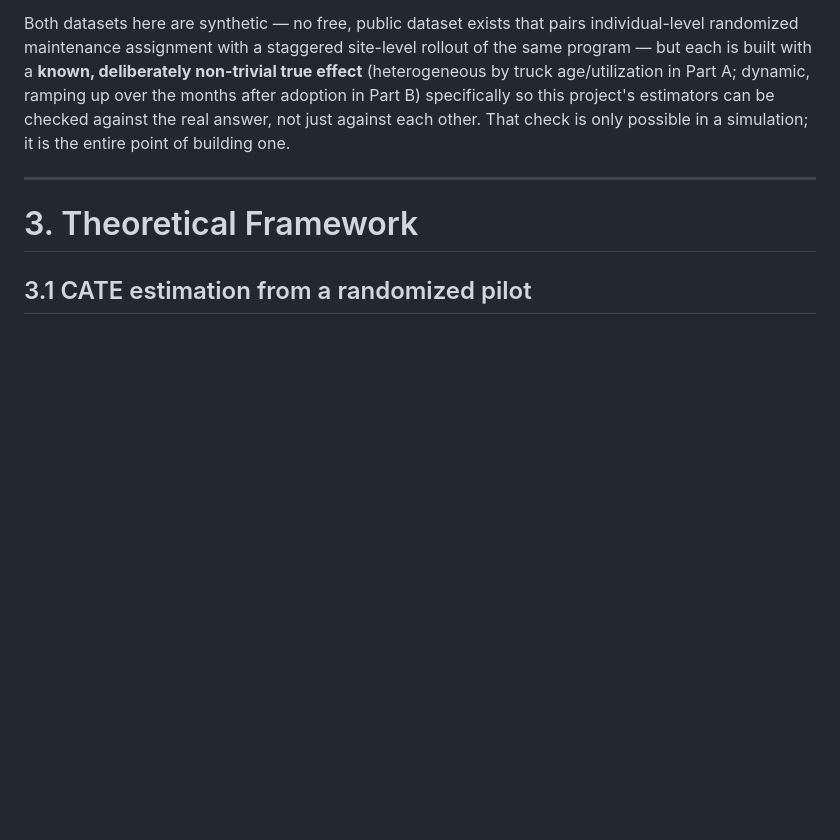
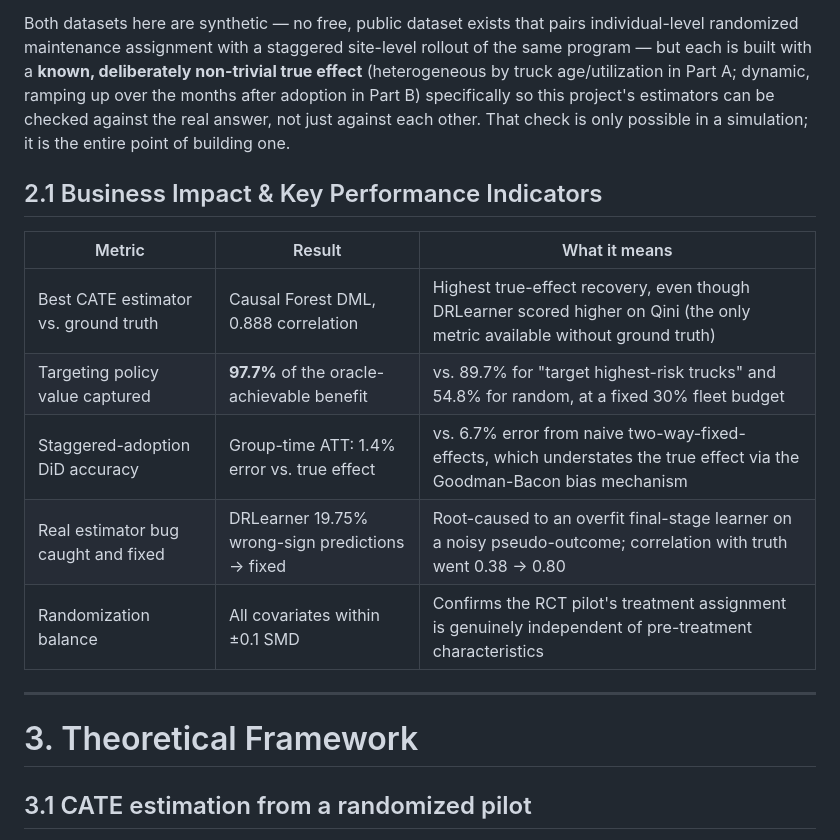
Before and after one commit to Rxyxs/chile-mining-fleet-causal-impact, a Markdown page: README.md, the part around the change. GitHub-like rendering; blank space fills up the shorter version.

```diff
--- a/README.md
+++ b/README.md
@@ -30,6 +30,16 @@ A mining operation weighing a proactive-maintenance program for its haul-truck f
 - **A staggered, budget-driven rollout across sites** is not randomized — some sites adopt sooner because of when their budget cycle allows it, not because of anything about the outcome, which still supports a difference-in-differences design, but a constant-effect two-way fixed-effects regression (the default a team reaches for) is only valid under assumptions that stop holding once treatment effects are *dynamic* and adoption is *staggered* — a well-documented problem in the recent econometrics literature (Goodman-Bacon, 2021; Callaway & Sant'Anna, 2021) that this project reproduces and corrects for directly, rather than citing abstractly.
 
 Both datasets here are synthetic — no free, public dataset exists that pairs individual-level randomized maintenance assignment with a staggered site-level rollout of the same program — but each is built with a **known, deliberately non-trivial true effect** (heterogeneous by truck age/utilization in Part A; dynamic, ramping up over the months after adoption in Part B) specifically so this project's estimators can be checked against the real answer, not just against each other. That check is only possible in a simulation; it is the entire point of building one.
+
+## 2.1 Business Impact & Key Performance Indicators
+
+| Metric | Result | What it means |
+|---|---|---|
+| Best CATE estimator vs. ground truth | Causal Forest DML, 0.888 correlation | Highest true-effect recovery, even though DRLearner scored higher on Qini (the only metric available without ground truth) |
+| Targeting policy value captured | **97.7%** of the oracle-achievable benefit | vs. 89.7% for "target highest-risk trucks" and 54.8% for random, at a fixed 30% fleet budget |
+| Staggered-adoption DiD accuracy | Group-time ATT: 1.4% error vs. true effect | vs. 6.7% error from naive two-way-fixed-effects, which understates the true effect via the Goodman-Bacon bias mechanism |
+| Real estimator bug caught and fixed | DRLearner 19.75% wrong-sign predictions → fixed | Root-caused to an overfit final-stage learner on a noisy pseudo-outcome; correlation with truth went 0.38 → 0.80 |
+| Randomization balance | All covariates within ±0.1 SMD | Confirms the RCT pilot's treatment assignment is genuinely independent of pre-treatment characteristics |
 
 ---
 
```
Also changed, not shown: README.es.md (+10 -0 lines).
